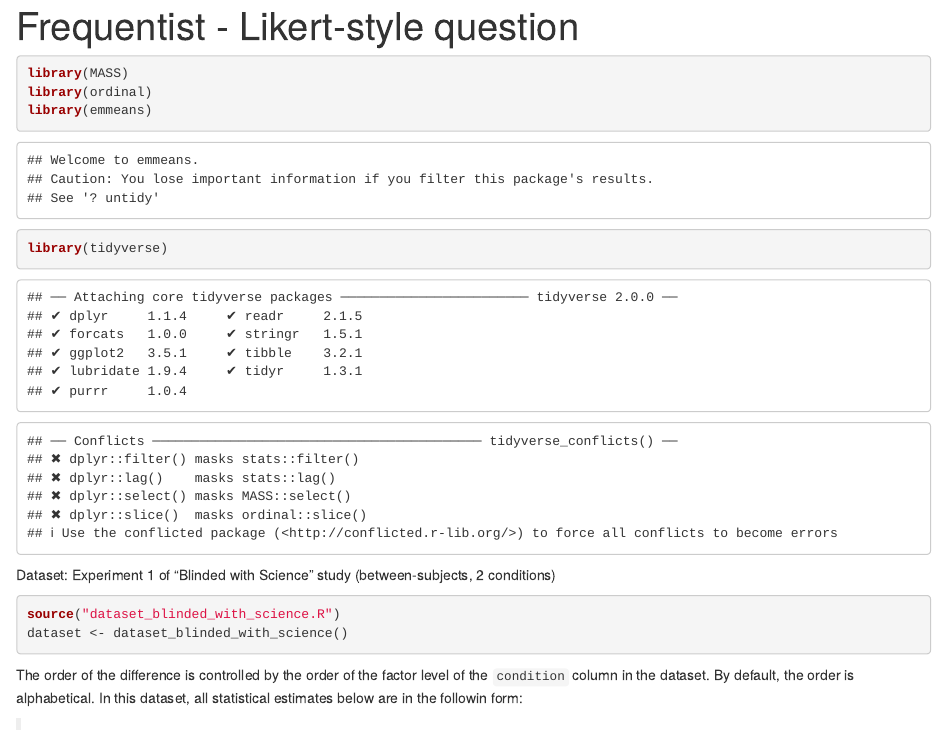
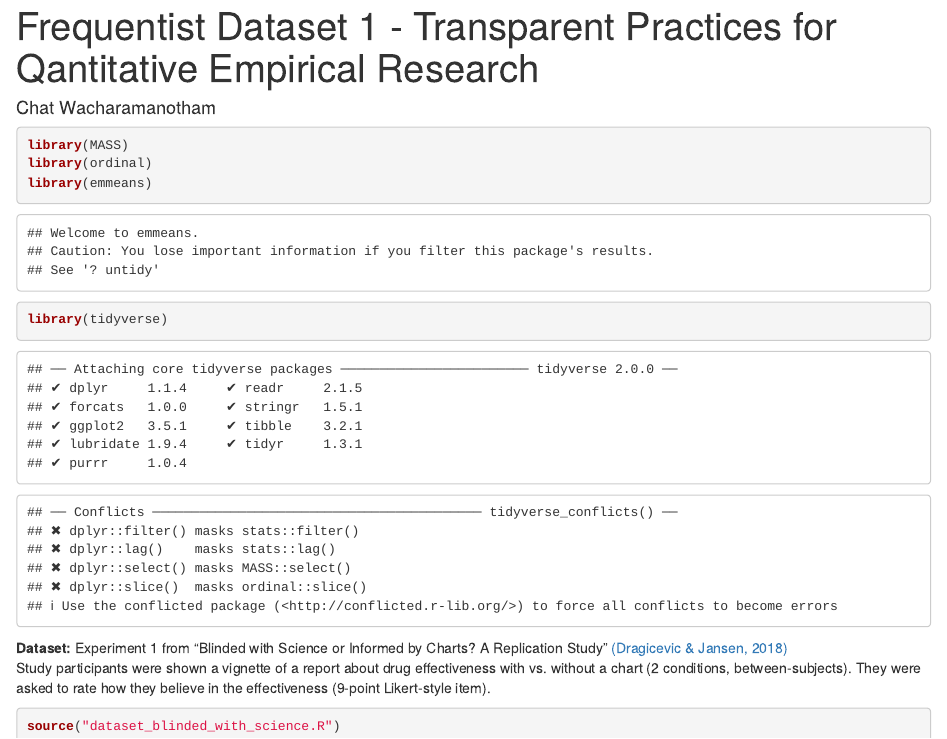
Before and after one commit to chatchavan/CHI-Course-Transparent-Quant, an R Markdown document (frequentist.Rmd): the page in a window 1100 px wide, from its top. Rendered offline with R 4.5, knitr and Pandoc, with nearby package versions; some code elsewhere in the file could not run offline.

Commit message:
Data description

````diff
--- a/frequentist.Rmd
+++ b/frequentist.Rmd
@@ -1,5 +1,6 @@
 ---
-title: "Frequentist - Likert-style question"
+title: "Frequentist Dataset 1 - Transparent Practices for Qantitative Empirical Research"
+author: "Chat Wacharamanotham"
 output: html_notebook
 ---
 
@@ -11,7 +12,10 @@ library(tidyverse)
 ```
 
 
-Dataset: Experiment 1 of "Blinded with Science" study  (between-subjects, 2 conditions)
+__Dataset:__  Experiment 1 from "Blinded with Science or Informed by Charts? A Replication Study" [(Dragicevic & Jansen, 2018)](https://doi.org/10.1109/TVCG.2017.2744298)
+Study participants were shown a vignette of a report about drug effectiveness with vs. without a chart (2 conditions, between-subjects).
+They were asked to rate how they believe in the effectiveness (9-point Likert-style item).
+
 
 ```{r}
 source("dataset_blinded_with_science.R")
````
